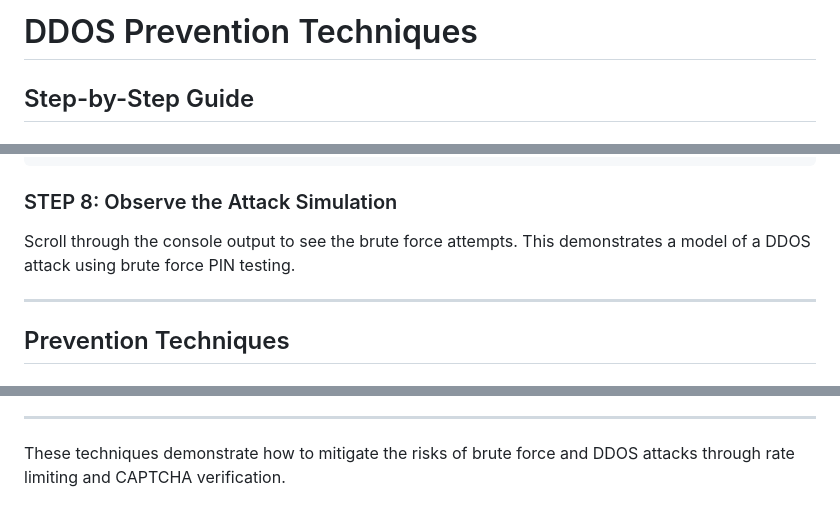
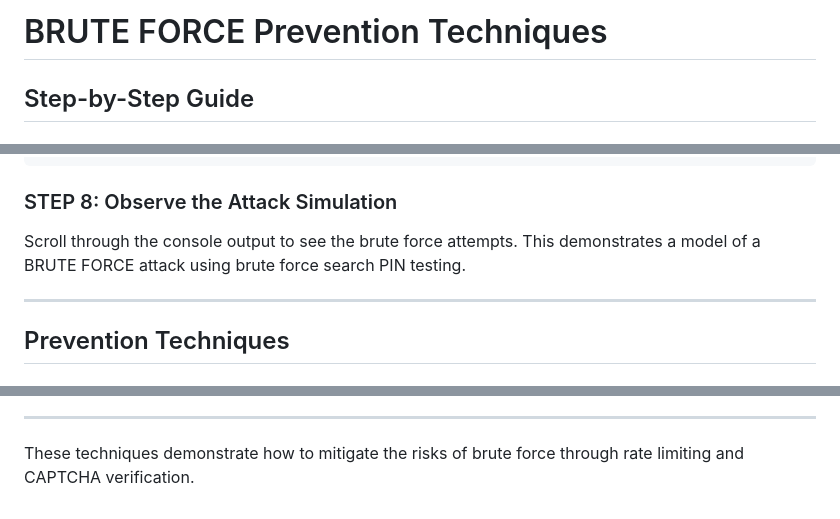
Before and after one commit to rishiakrishnan/DDOS, a Markdown page: README.md, 3 parts joined by grey strips. Rendered like a GitHub page.

````diff
--- a/README.md
+++ b/README.md
@@ -1,4 +1,4 @@
-# DDOS Prevention Techniques
+# BRUTE FORCE Prevention Techniques
 
 ## Step-by-Step Guide
 
@@ -62,7 +62,7 @@ Navigate back to the `DDOS` folder and double-click the `index.html` file to reo
 ```
 
 ### STEP 8: Observe the Attack Simulation
-Scroll through the console output to see the brute force attempts. This demonstrates a model of a DDOS attack using brute force PIN testing.
+Scroll through the console output to see the brute force attempts. This demonstrates a model of a BRUTE FORCE attack using brute force search PIN testing.
 
 ---
 
@@ -94,4 +94,4 @@ CAPTCHA adds an additional layer of security by requiring users to input a code
 
 ---
 
-These techniques demonstrate how to mitigate the risks of brute force and DDOS attacks through rate limiting and CAPTCHA verification.
+These techniques demonstrate how to mitigate the risks of brute force through rate limiting and CAPTCHA verification.
````
